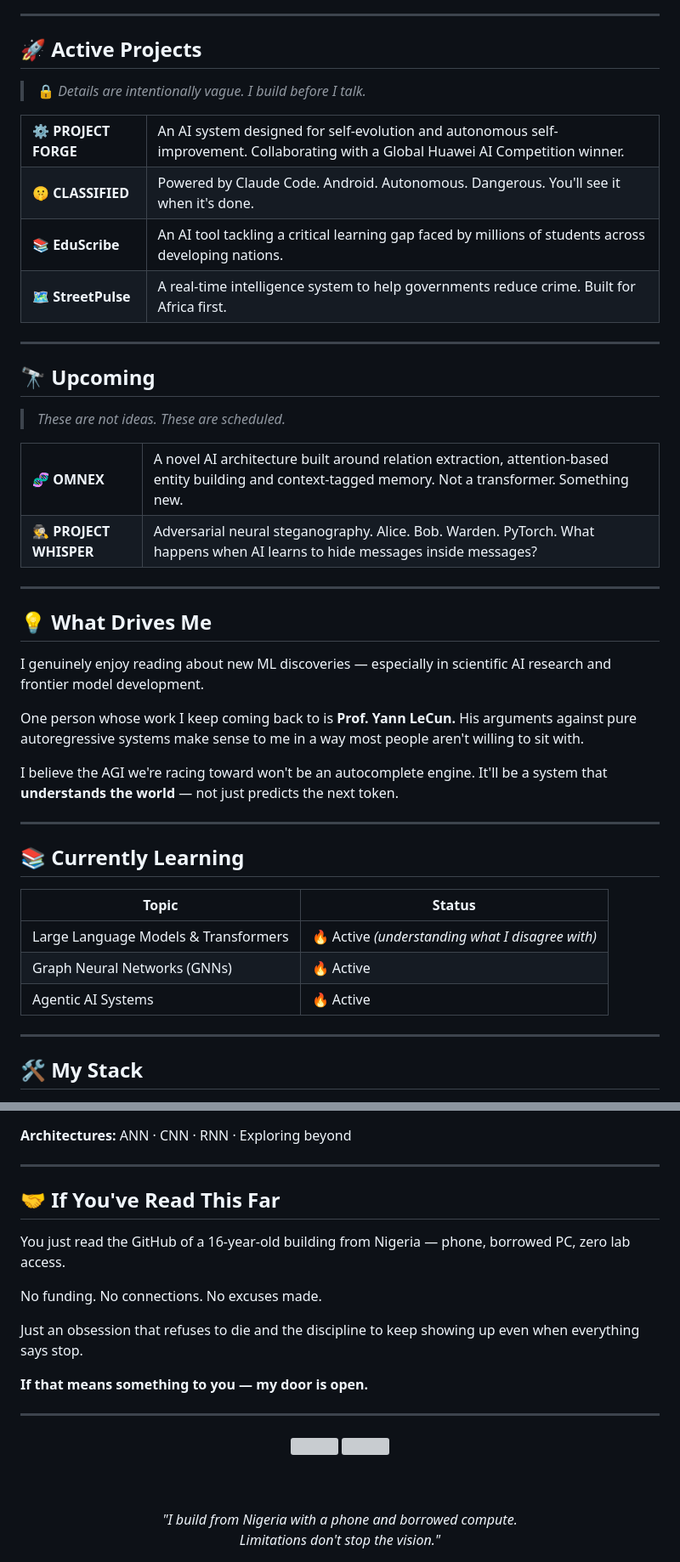
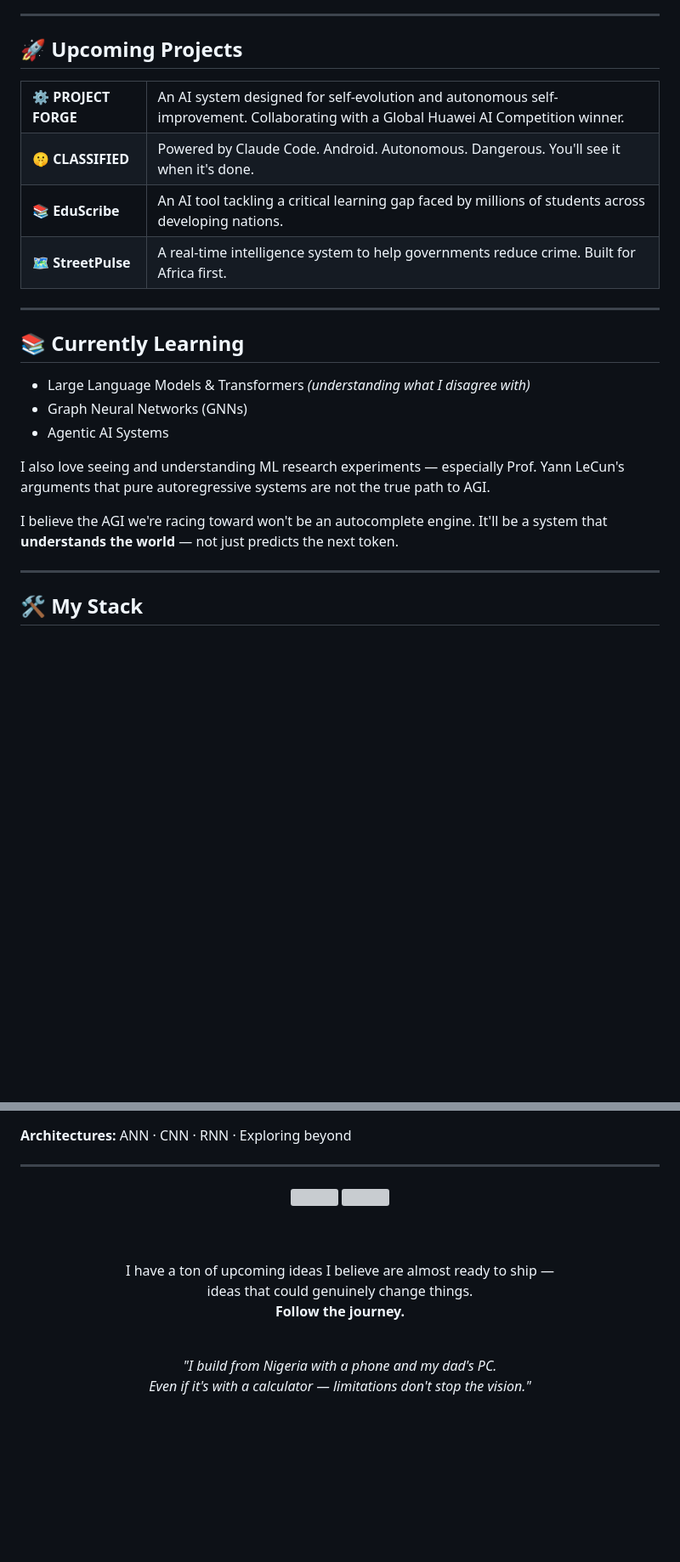
Before and after one commit to MuhammadBinary/Muhd_DeepML, a Markdown page: README.md, 2 parts joined by grey strips. Shown at 85% size. Rendered like a GitHub page; blank space fills up the shorter version; grey boxes are pictures that could not be loaded.

```diff
--- a/README.md
+++ b/README.md
@@ -45,9 +49,7 @@ A story of suffering, resilience and a 92% breakthrough on the final hour.
 
 ---
 
-## 🚀 Active Projects
-
-> 🔒 *Details are intentionally vague. I build before I talk.*
+## 🚀 Upcoming Projects
 
 <table>
   <tr>
@@ -70,46 +72,20 @@ A story of suffering, resilience and a 92% breakthrough on the final hour.
 
 ---
 
-## 🔭 Upcoming
+## 📚 Currently Learning
 
-> *These are not ideas. These are scheduled.*
+- Large Language Models & Transformers *(understanding what I disagree with)*
+- Graph Neural Networks (GNNs)
+- Agentic AI Systems
 
-<table>
-  <tr>
-    <td><b>🧬 OMNEX</b></td>
-    <td>A novel AI architecture built around relation extraction, attention-based entity building and context-tagged memory. Not a transformer. Something new.</td>
-  </tr>
-  <tr>
-    <td><b>🕵️ PROJECT WHISPER</b></td>
-    <td>Adversarial neural steganography. Alice. Bob. Warden. PyTorch. What happens when AI learns to hide messages inside messages?</td>
-  </tr>
-</table>
-
----
-
-## 💡 What Drives Me
-
-I genuinely enjoy reading about new ML discoveries —
-especially in scientific AI research and frontier model development.
-
-One person whose work I keep coming back to is **Prof. Yann LeCun.**
-His arguments against pure autoregressive systems make sense to me
-in a way most people aren't willing to sit with.
+I also love seeing and understanding ML research experiments —
+especially Prof. Yann LeCun's arguments that pure autoregressive systems
+are not the true path to AGI.
 
 I believe the AGI we're racing toward won't be an autocomplete engine.
 It'll be a system that **understands the world** — not just predicts the next token.
 
 ---
 
-## 📚 Currently Learning
-
-| Topic | Status |
-|-------|--------|
-| Large Language Models & Transformers | 🔥 Active *(understanding what I disagree with)* |
-| Graph Neural Networks (GNNs) | 🔥 Active |
-| Agentic AI Systems | 🔥 Active |
-
----
-
 ## 🛠️ My Stack
 
@@ -125,19 +110,4 @@ It'll be a system that **understands the world** — not just predicts the next
 **Architectures:** ANN · CNN · RNN · Exploring beyond
-
----
-
-## 🤝 If You've Read This Far
-
-You just read the GitHub of a 16-year-old
-building from Nigeria — phone, borrowed PC, zero lab access.
-
-No funding. No connections. No excuses made.
-
-Just an obsession that refuses to die
-and the discipline to keep showing up
-even when everything says stop.
-
-**If that means something to you — my door is open.**
 
 ---
 
@@ -148,7 +118,17 @@ even when everything says stop.
 
   <br/><br/>
 
-  <em>"I build from Nigeria with a phone and borrowed compute.<br/>
-  Limitations don't stop the vision."</em>
+  <p>
+    I have a ton of upcoming ideas I believe are almost ready to ship —<br/>
+    ideas that could genuinely change things.<br/>
+    <b>Follow the journey.</b>
+  </p>
+
+  <br/>
+
+  <em>
+    "I build from Nigeria with a phone and my dad's PC.<br/>
+    Even if it's with a calculator — limitations don't stop the vision."
+  </em>
 
 </div>
```
Also changed, not shown: other parts of README.md (+25 -12 lines).
